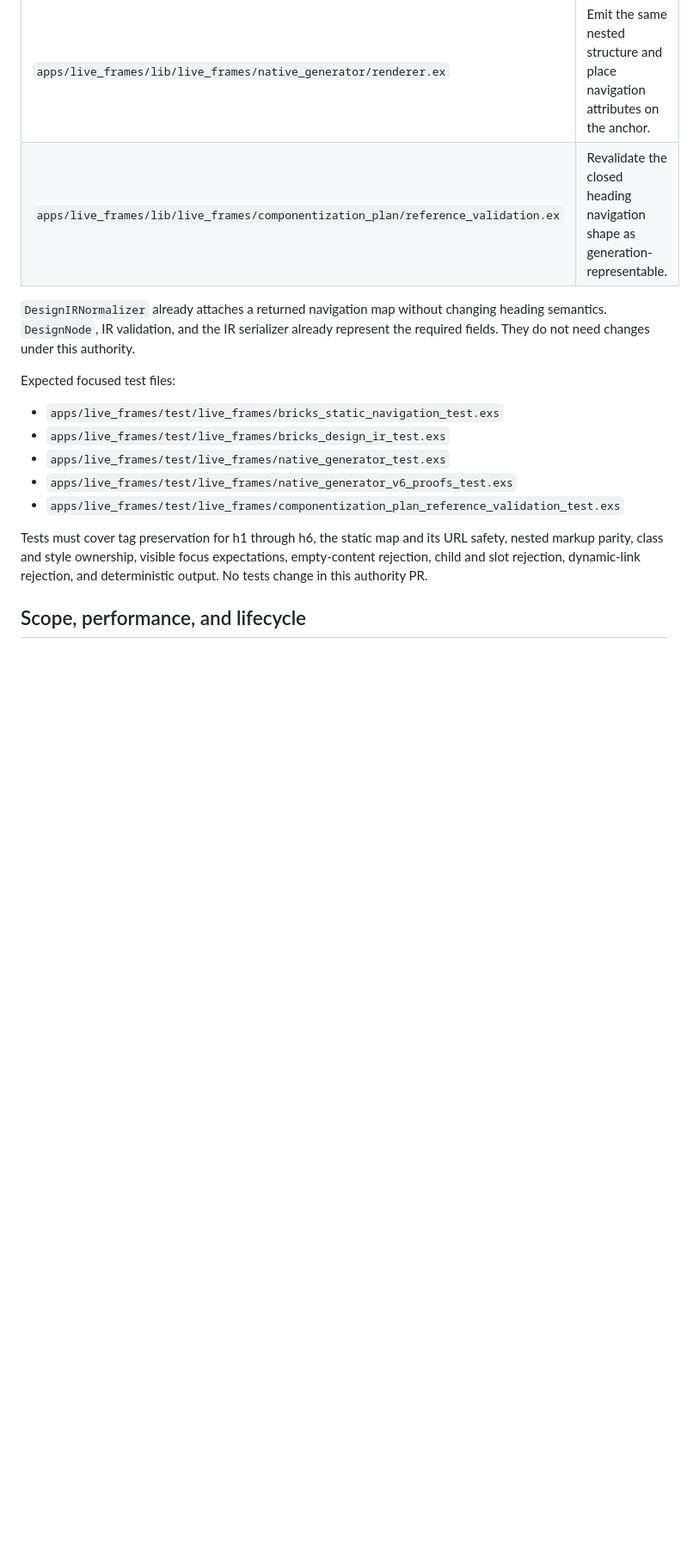
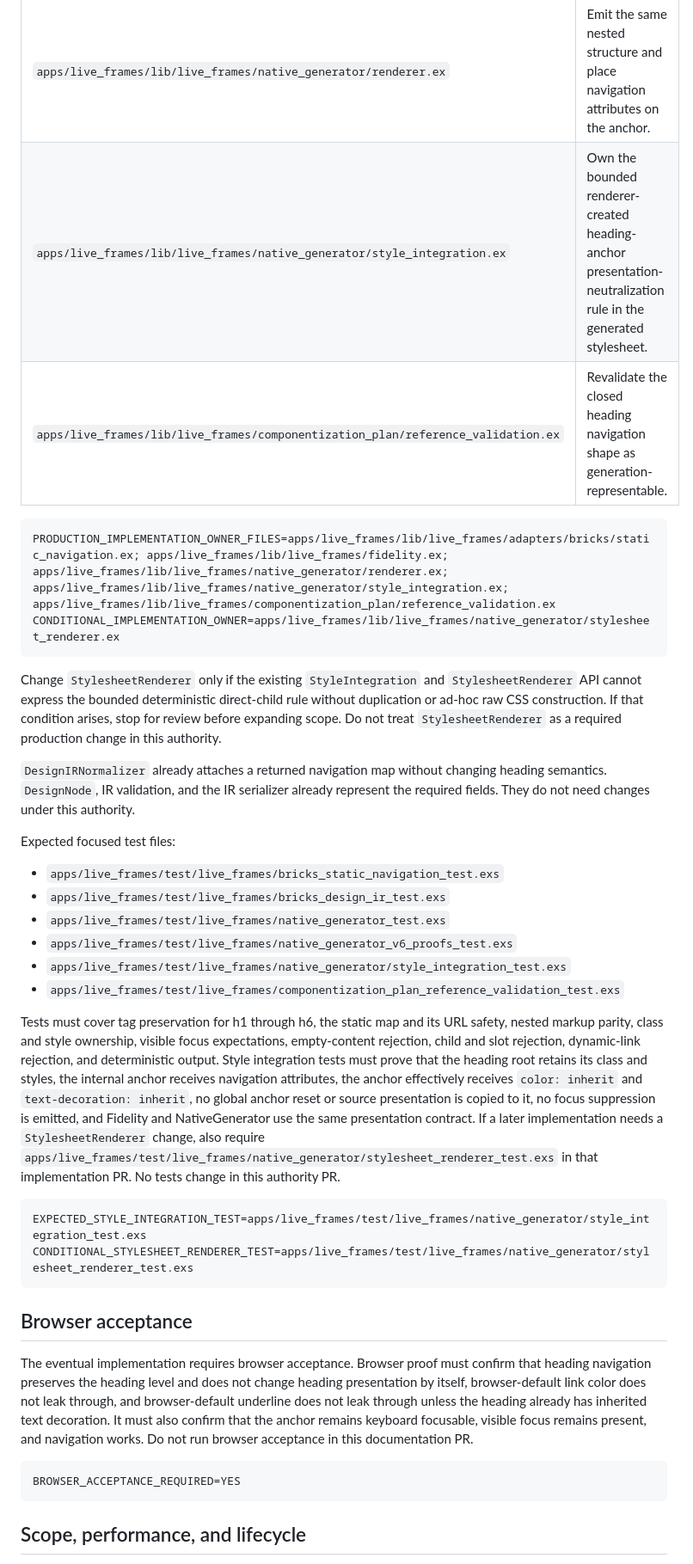
Before and after one commit to JCSchoeman96/LiveFrames, a Markdown page: docs/development/nav_carrier_heading_link_representation_authority.md, the part around one of its changes. Shown at 86% size. GitHub-like rendering; blank space fills up the shorter version.

````diff
--- a/docs/development/nav_carrier_heading_link_representation_authority.md
+++ b/docs/development/nav_carrier_heading_link_representation_authority.md
@@ -368,7 +420,19 @@ The minimum production owners for this capability are:
 | `apps/live_frames/lib/live_frames/adapters/bricks/static_navigation.ex` | Recognize the bounded heading link object and keep existing static-only failure rules. |
 | `apps/live_frames/lib/live_frames/fidelity.ex` | Keep the heading root and emit the internal anchor. |
 | `apps/live_frames/lib/live_frames/native_generator/renderer.ex` | Emit the same nested structure and place navigation attributes on the anchor. |
+| `apps/live_frames/lib/live_frames/native_generator/style_integration.ex` | Own the bounded renderer-created heading-anchor presentation-neutralization rule in the generated stylesheet. |
 | `apps/live_frames/lib/live_frames/componentization_plan/reference_validation.ex` | Revalidate the closed heading navigation shape as generation-representable. |
+
+```text
+PRODUCTION_IMPLEMENTATION_OWNER_FILES=apps/live_frames/lib/live_frames/adapters/bricks/static_navigation.ex; apps/live_frames/lib/live_frames/fidelity.ex; apps/live_frames/lib/live_frames/native_generator/renderer.ex; apps/live_frames/lib/live_frames/native_generator/style_integration.ex; apps/live_frames/lib/live_frames/componentization_plan/reference_validation.ex
+CONDITIONAL_IMPLEMENTATION_OWNER=apps/live_frames/lib/live_frames/native_generator/stylesheet_renderer.ex
+```
+
+Change `StylesheetRenderer` only if the existing `StyleIntegration` and
+`StylesheetRenderer` API cannot express the bounded deterministic
+direct-child rule without duplication or ad-hoc raw CSS construction. If
+that condition arises, stop for review before expanding scope. Do not treat
+`StylesheetRenderer` as a required production change in this authority.
 
 `DesignIRNormalizer` already attaches a returned navigation map without
 changing heading semantics. `DesignNode`, IR validation, and the IR serializer
@@ -381,12 +445,40 @@ Expected focused test files:
 - `apps/live_frames/test/live_frames/bricks_design_ir_test.exs`
 - `apps/live_frames/test/live_frames/native_generator_test.exs`
 - `apps/live_frames/test/live_frames/native_generator_v6_proofs_test.exs`
+- `apps/live_frames/test/live_frames/native_generator/style_integration_test.exs`
 - `apps/live_frames/test/live_frames/componentization_plan_reference_validation_test.exs`
 
 Tests must cover tag preservation for h1 through h6, the static map and its
 URL safety, nested markup parity, class and style ownership, visible focus
 expectations, empty-content rejection, child and slot rejection, dynamic-link
-rejection, and deterministic output. No tests change in this authority PR.
+rejection, and deterministic output. Style integration tests must prove that
+the heading root retains its class and styles, the internal anchor receives
+navigation attributes, the anchor effectively receives `color: inherit` and
+`text-decoration: inherit`, no global anchor reset or source presentation is
+copied to it, no focus suppression is emitted, and Fidelity and
+NativeGenerator use the same presentation contract. If a later implementation
+needs a `StylesheetRenderer` change, also require
+`apps/live_frames/test/live_frames/native_generator/stylesheet_renderer_test.exs`
+in that implementation PR. No tests change in this authority PR.
+
+```text
+EXPECTED_STYLE_INTEGRATION_TEST=apps/live_frames/test/live_frames/native_generator/style_integration_test.exs
+CONDITIONAL_STYLESHEET_RENDERER_TEST=apps/live_frames/test/live_frames/native_generator/stylesheet_renderer_test.exs
+```
+
+## Browser acceptance
+
+The eventual implementation requires browser acceptance. Browser proof must
+confirm that heading navigation preserves the heading level and does not
+change heading presentation by itself, browser-default link color does not
+leak through, and browser-default underline does not leak through unless the
+heading already has inherited text decoration. It must also confirm that the
+anchor remains keyboard focusable, visible focus remains present, and
+navigation works. Do not run browser acceptance in this documentation PR.
+
+```text
+BROWSER_ACCEPTANCE_REQUIRED=YES
+```
 
 ## Scope, performance, and lifecycle
 
````
Also changed, not shown: other parts of docs/development/nav_carrier_heading_link_representation_authority.md (+61 -9 lines).
